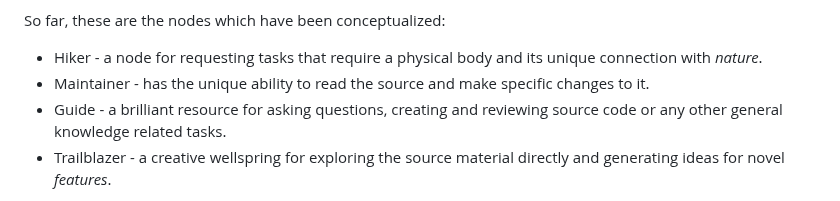
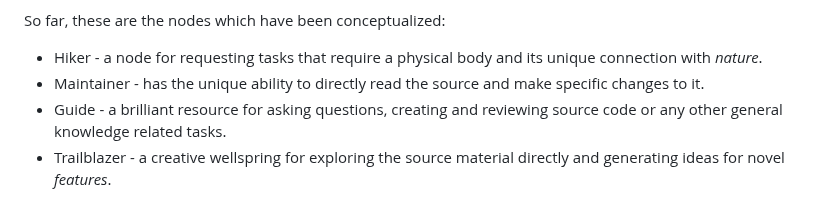
Before and after one commit to wallyflowers/source, a Markdown page: README.md, the part around the change. Rendered like a GitHub page.

```diff
--- a/README.md
+++ b/README.md
@@ -86,7 +86,7 @@ Remember, the key is to start simple, get the core functionalities working, and
 So far, these are the nodes which have been conceptualized:
 
 - Hiker - a node for requesting tasks that require a physical body and its unique connection with *nature*.
-- Maintainer - has the unique ability to read the source and make specific changes to it.
+- Maintainer - has the unique ability to directly read the source and make specific changes to it.
 - Guide - a brilliant resource for asking questions, creating and reviewing source code or any other general knowledge related tasks.
 - Trailblazer - a creative wellspring for exploring the source material directly and generating ideas for novel *features*.
 
```
